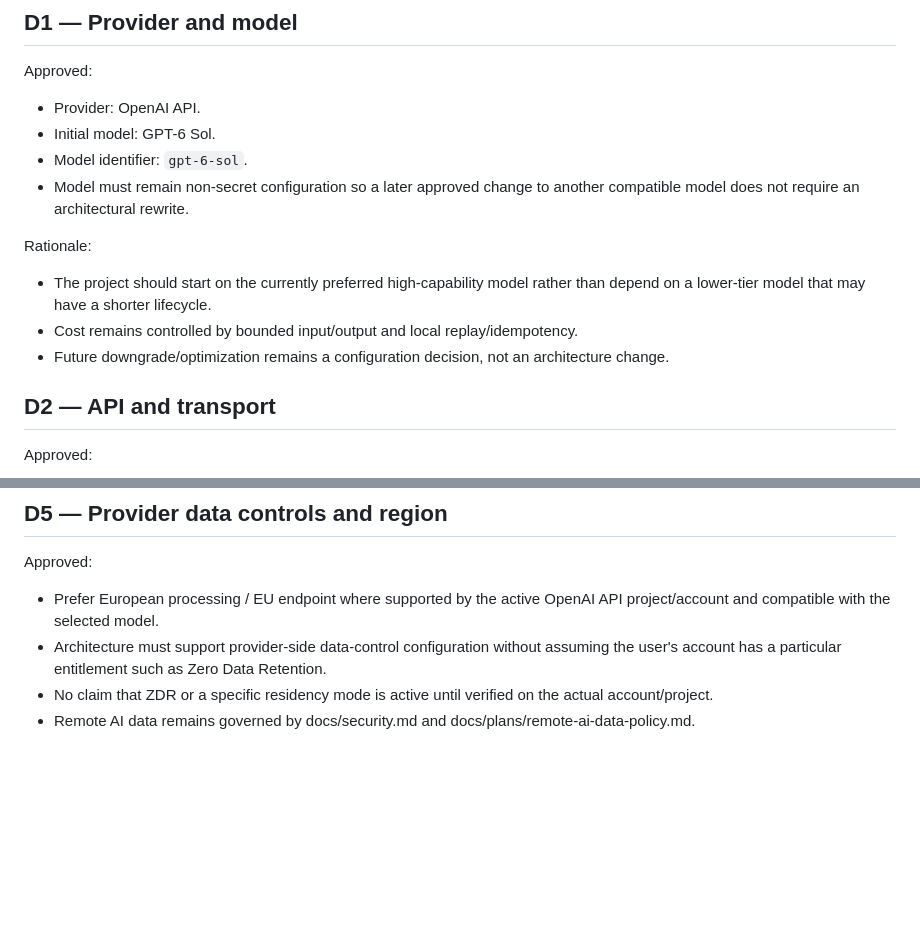
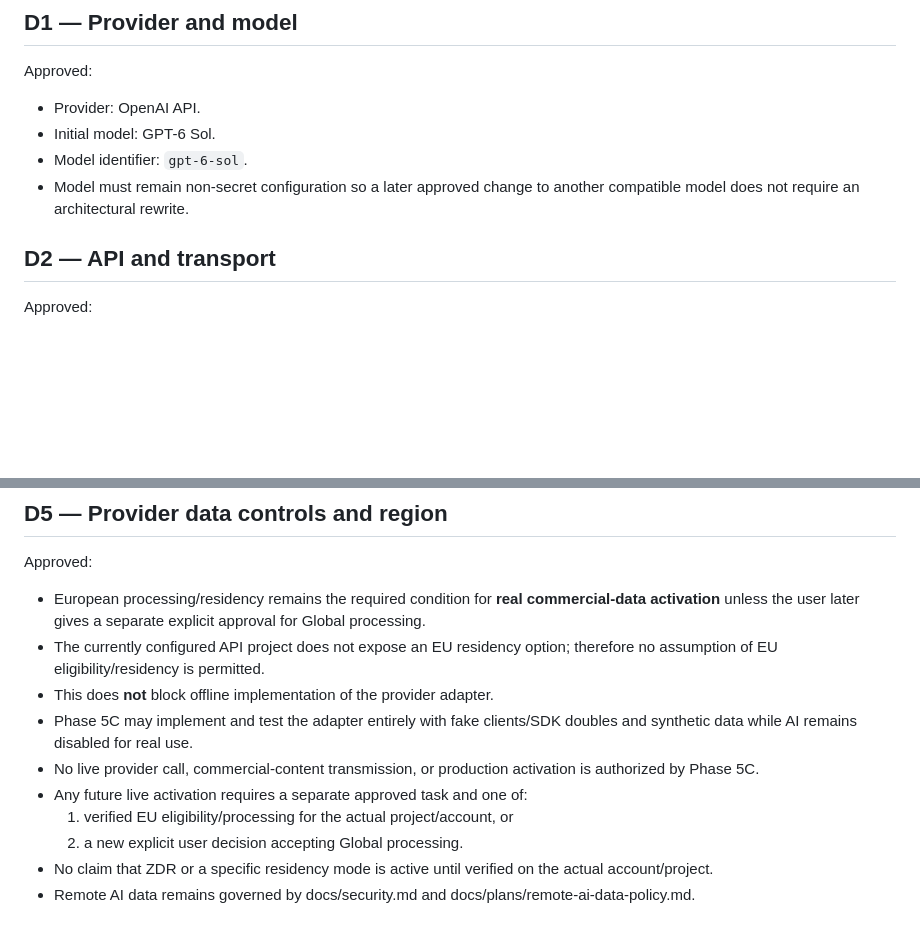
Before and after one commit to a4863/asistente-comercial-aclimar, a Markdown page: docs/plans/phase-5-ai-provider-decisions.md, 2 parts joined by grey strips. Drawn GitHub-style; blank space fills up the shorter version.

Commit message:
Clarify phase 5 EU activation gate

```diff
--- a/docs/plans/phase-5-ai-provider-decisions.md
+++ b/docs/plans/phase-5-ai-provider-decisions.md
@@ -11,11 +11,6 @@ Approved:
 - Initial model: GPT-6 Sol.
 - Model identifier: `gpt-6-sol`.
 - Model must remain non-secret configuration so a later approved change to another compatible model does not require an architectural rewrite.
-
-Rationale:
-- The project should start on the currently preferred high-capability model rather than depend on a lower-tier model that may have a shorter lifecycle.
-- Cost remains controlled by bounded input/output and local replay/idempotency.
-- Future downgrade/optimization remains a configuration decision, not an architecture change.
 
 ## D2 — API and transport
 
@@ -45,8 +40,14 @@ Approved:
 ## D5 — Provider data controls and region
 
 Approved:
-- Prefer European processing / EU endpoint where supported by the active OpenAI API project/account and compatible with the selected model.
-- Architecture must support provider-side data-control configuration without assuming the user's account has a particular entitlement such as Zero Data Retention.
+- European processing/residency remains the required condition for **real commercial-data activation** unless the user later gives a separate explicit approval for Global processing.
+- The currently configured API project does not expose an EU residency option; therefore no assumption of EU eligibility/residency is permitted.
+- This does **not** block offline implementation of the provider adapter.
+- Phase 5C may implement and test the adapter entirely with fake clients/SDK doubles and synthetic data while AI remains disabled for real use.
+- No live provider call, commercial-content transmission, or production activation is authorized by Phase 5C.
+- Any future live activation requires a separate approved task and one of:
+  1. verified EU eligibility/processing for the actual project/account, or
+  2. a new explicit user decision accepting Global processing.
 - No claim that ZDR or a specific residency mode is active until verified on the actual account/project.
 - Remote AI data remains governed by docs/security.md and docs/plans/remote-ai-data-policy.md.
 
```
